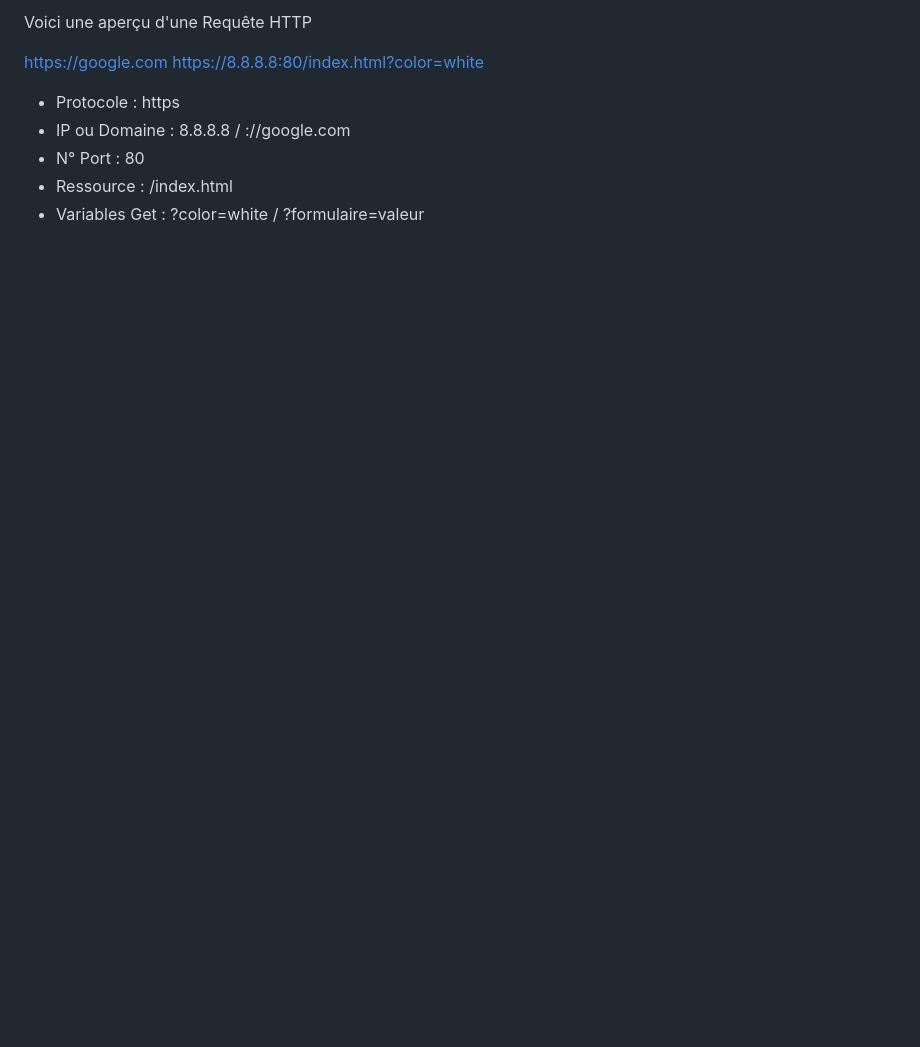
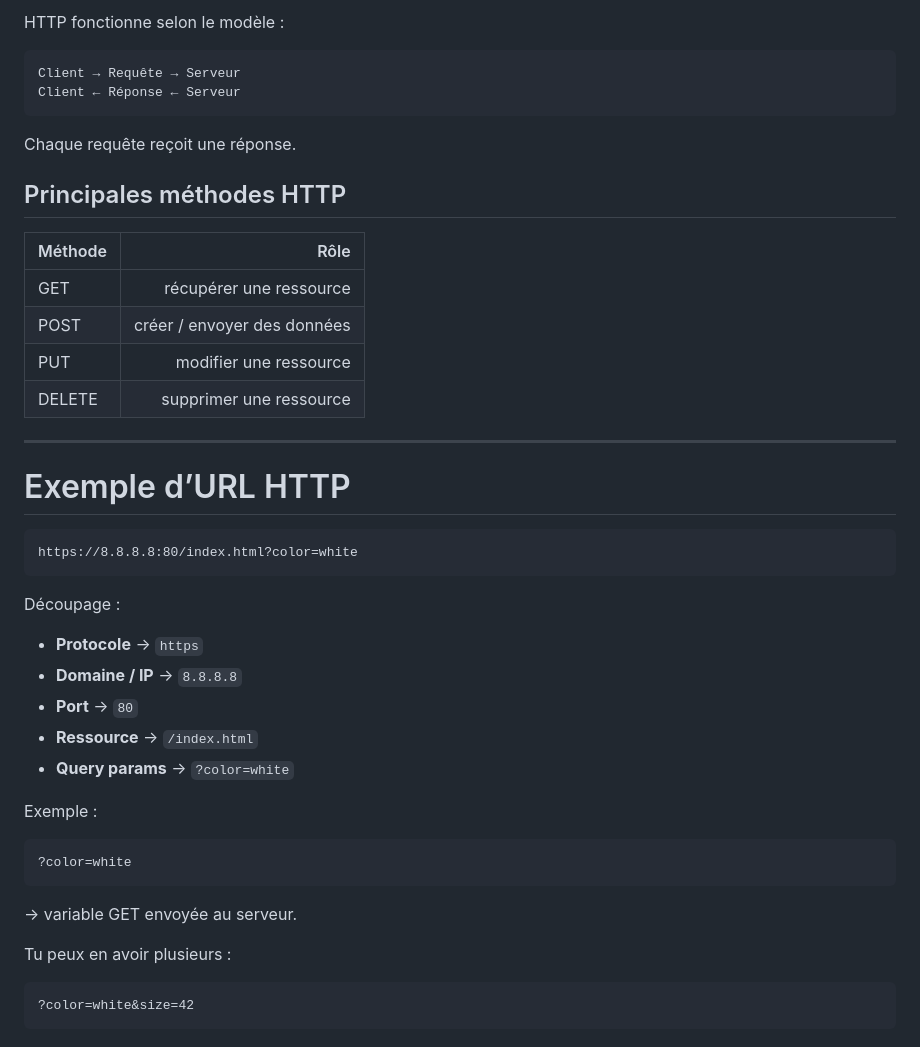
Before and after one commit to kabsindex/node-exercices, a Markdown page: Readme.md, the part around one of its changes. Drawn GitHub-style; blank space fills up the shorter version.

Commit message:
Mr kabs.index

````diff
--- a/Readme.md
+++ b/Readme.md
@@ -118,11 +185,48 @@ Comprendre requête vs réponse (request/response)
 
-Voici une aperçu d'une Requête HTTP
+HTTP fonctionne selon le modèle :
 
-https://google.com
+```text
+Client → Requête → Serveur
+Client ← Réponse ← Serveur
+```
+
+Chaque requête reçoit une réponse.
+
+## Principales méthodes HTTP
+
+| Méthode |                        Rôle |
+| ------- | --------------------------: |
+| GET     |     récupérer une ressource |
+| POST    | créer / envoyer des données |
+| PUT     |      modifier une ressource |
+| DELETE  |     supprimer une ressource |
+
+---
+
+# Exemple d’URL HTTP
+
+```text
 https://8.8.8.8:80/index.html?color=white
+```
 
-- Protocole : https
-- IP ou Domaine : 8.8.8.8 / ://google.com
-- N° Port : 80
-- Ressource : /index.html
-- Variables Get : ?color=white / ?formulaire=valeur
+Découpage :
+
+- **Protocole** → `https`
+- **Domaine / IP** → `8.8.8.8`
+- **Port** → `80`
+- **Ressource** → `/index.html`
+- **Query params** → `?color=white`
+
+Exemple :
+
+```text
+?color=white
+```
+
+→ variable GET envoyée au serveur.
+
+Tu peux en avoir plusieurs :
+
+```text
+?color=white&size=42
+```
````
Also changed, not shown: other parts of Readme.md (+168 -101 lines).
